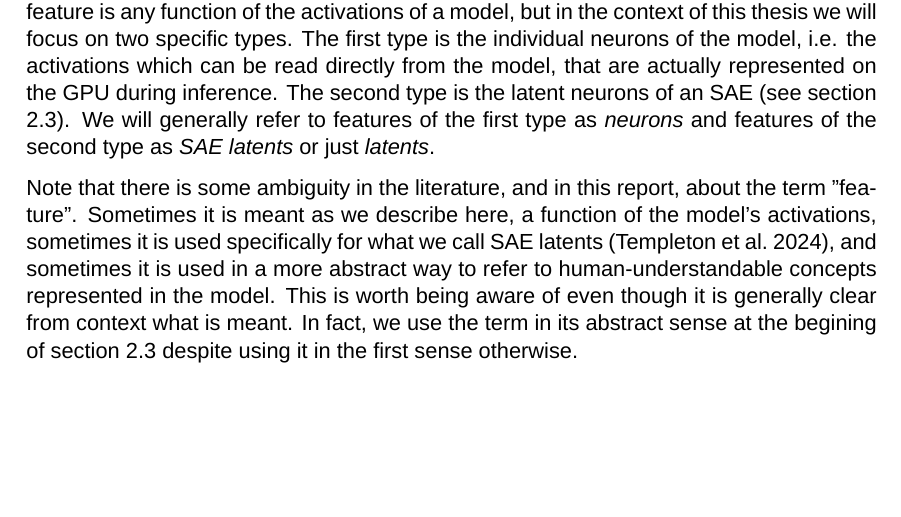
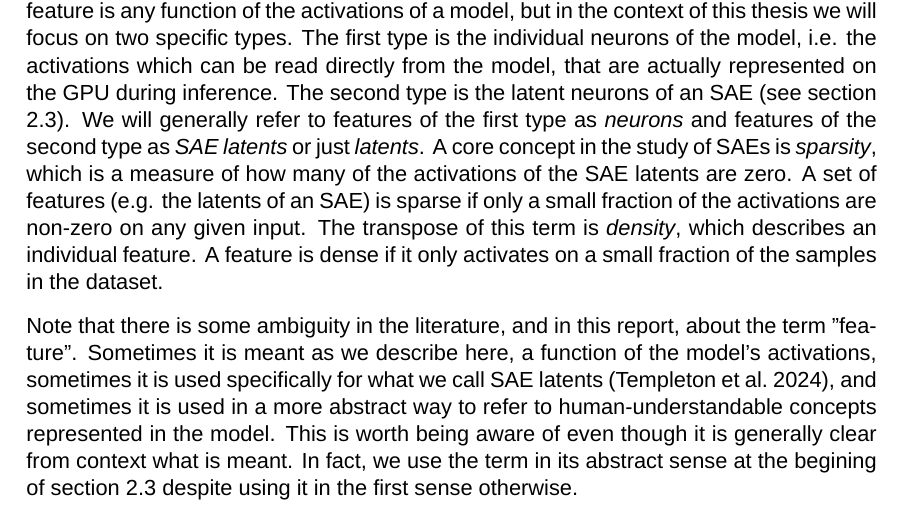
Before and after one commit to albertsgarde/thesis, a LaTeX thesis (report/main.tex, which reads report/chapters/theory.tex): part of page 11 of 32, cut so that both start at the same text, the shorter picture padded with empty space. Compiled offline with XeLaTeX; a missing font is replaced by an installed copy or a similar font.

Commit message:
:fountain_pen: Define sparsity and density

```diff
--- a/report/chapters/theory.tex
+++ b/report/chapters/theory.tex
@@ -20,6 +20,10 @@ specific types.
 The first type is the individual neurons of the model, i.e. the activations which can be read directly from the model, that are actually represented on the GPU during inference.
 The second type is the latent neurons of an SAE (see section \ref{sec:sae}).
 We will generally refer to features of the first type as \emph{neurons} and features of the second type as \emph{SAE latents} or just \emph{latents}.
+A core concept in the study of SAEs is \emph{sparsity}, which is a measure of how many of the activations of the SAE latents are zero.
+A set of features (e.g. the latents of an SAE) is sparse if only a small fraction of the activations are non-zero on any given input.
+The transpose of this term is \emph{density}, which describes an individual feature.
+A feature is dense if it only activates on a small fraction of the samples in the dataset.
 
 Note that there is some ambiguity in the literature, and in this report, about the term "feature".
 Sometimes it is meant as we describe here, a function of the model's activations, sometimes it is used specifically for what we call SAE latents \parencite{templeton_scaling_2024}, and sometimes it is used in a more abstract way to refer to human-understandable concepts represented in the model.
```
